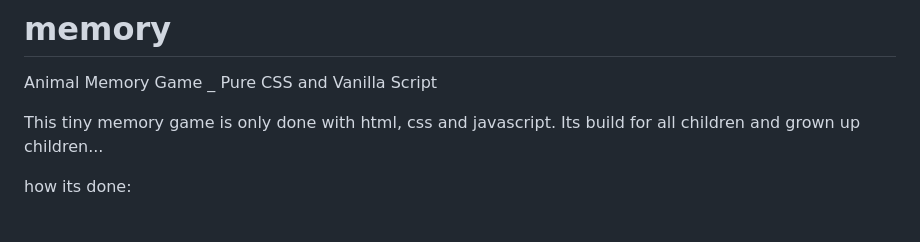
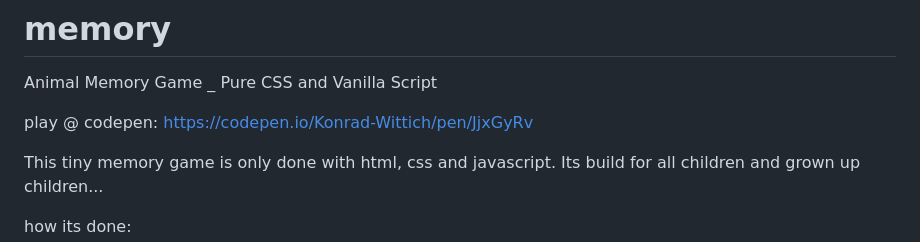
Before and after one commit to thisKonrad/memory, a Markdown page: README.md, the part around the change. GitHub-like rendering; blank space fills up the shorter version.

Commit message:
add codepen link

```diff
--- a/README.md
+++ b/README.md
@@ -1,6 +1,8 @@
 # memory
 
 Animal Memory Game _ Pure CSS and Vanilla Script
+
+play @ codepen: https://codepen.io/Konrad-Wittich/pen/JjxGyRv
 
 This tiny memory game is only done with html, css and javascript.
 Its build for all children and grown up children...
```
